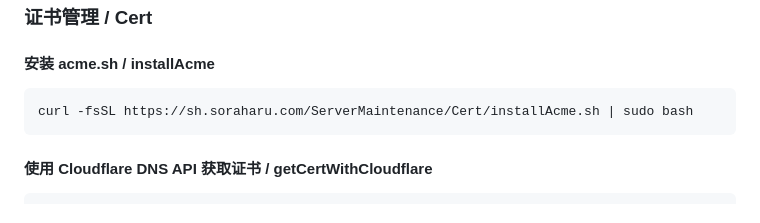
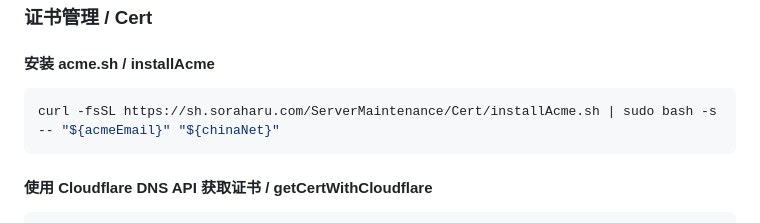
Before and after one commit to yanranxiaoxi/Server-Automation-Scripts, a Markdown page: README.md, the part around the change. GitHub-like rendering.

Commit message:
chore: 安装 acme 时传入参数

````diff
--- a/README.md
+++ b/README.md
@@ -141,7 +141,7 @@ curl -fsSL https://sh.soraharu.com/ServerMaintenance/FirstInstallation/AlmaLinux
 #### 安装 acme.sh / installAcme
 
 ```bash
-curl -fsSL https://sh.soraharu.com/ServerMaintenance/Cert/installAcme.sh | sudo bash
+curl -fsSL https://sh.soraharu.com/ServerMaintenance/Cert/installAcme.sh | sudo bash -s -- "${acmeEmail}" "${chinaNet}"
 ```
 
 #### 使用 Cloudflare DNS API 获取证书 / getCertWithCloudflare
````
